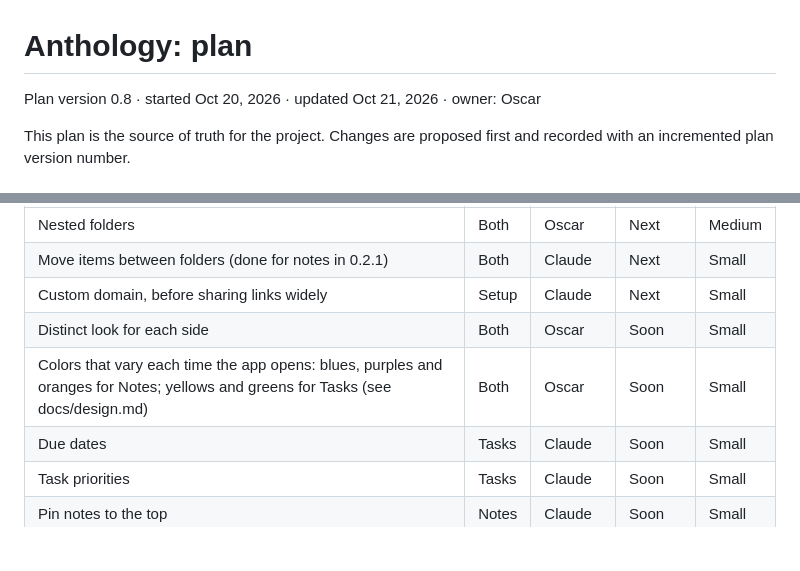
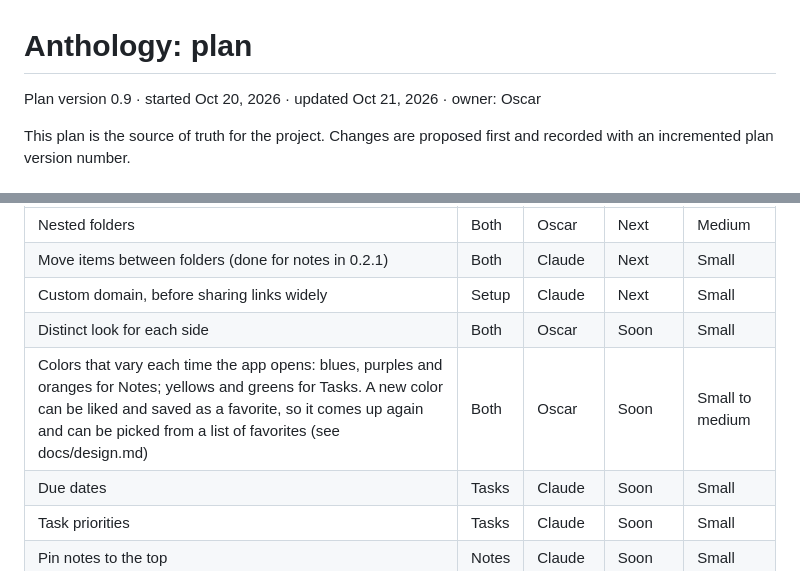
Before and after one commit to JFWalasik/anthology, a Markdown page: docs/plan.md, 2 parts joined by grey strips. Rendered like a GitHub page; blank space fills up the shorter version.

```diff
--- a/docs/plan.md
+++ b/docs/plan.md
@@ -1,6 +1,6 @@
 # Anthology: plan
 
-Plan version 0.8 · started Oct 20, 2026 · updated Oct 21, 2026 · owner: Oscar
+Plan version 0.9 · started Oct 20, 2026 · updated Oct 21, 2026 · owner: Oscar
 
 This plan is the source of truth for the project. Changes are proposed first and recorded with an incremented plan version number.
 
@@ -60,7 +60,7 @@ Read-only sharing comes first after the MVP, as version 0.7 in the phase plan. A
 | Move items between folders (done for notes in 0.2.1) | Both | Claude | Next | Small |
 | Custom domain, before sharing links widely | Setup | Claude | Next | Small |
 | Distinct look for each side | Both | Oscar | Soon | Small |
-| Colors that vary each time the app opens: blues, purples and oranges for Notes; yellows and greens for Tasks (see docs/design.md) | Both | Oscar | Soon | Small |
+| Colors that vary each time the app opens: blues, purples and oranges for Notes; yellows and greens for Tasks. A new color can be liked and saved as a favorite, so it comes up again and can be picked from a list of favorites (see docs/design.md) | Both | Oscar | Soon | Small to medium |
 | Due dates | Tasks | Claude | Soon | Small |
 | Task priorities | Tasks | Claude | Soon | Small |
 | Pin notes to the top | Notes | Claude | Soon | Small |
```
Also changed, not shown: docs/design.md (+1 -1 lines).
